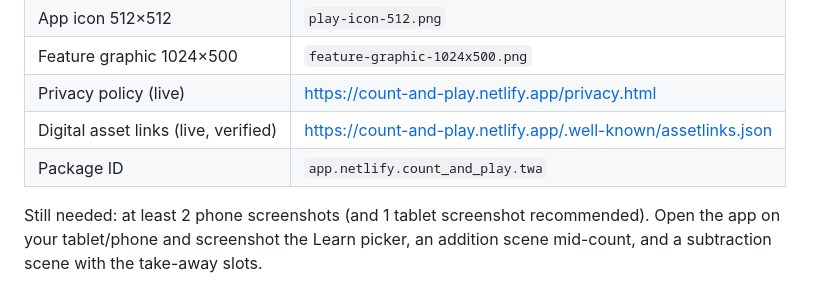
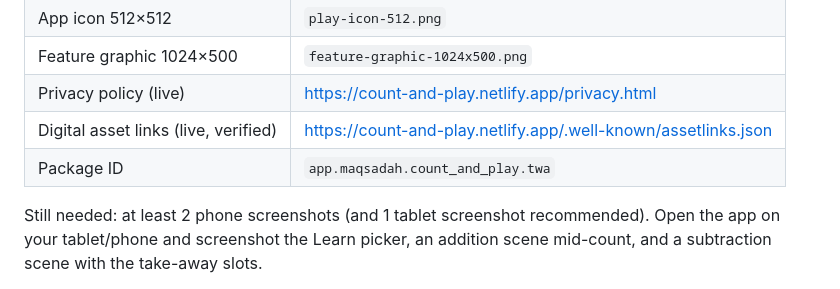
Before and after one commit to muntasimulhaque/count-and-play, a Markdown page: play-store/play-store-submission-guide.md, the part around the change. GitHub-like rendering.

Commit message:
Update package ID in submission gUpdate submission guide package ID to app.maqsadah.count_and_play.twauide

```diff
--- a/play-store/play-store-submission-guide.md
+++ b/play-store/play-store-submission-guide.md
@@ -13,7 +13,7 @@ Everything below is ready to paste into Play Console. Work through it top to bot
 | Feature graphic 1024×500 | `feature-graphic-1024x500.png` |
 | Privacy policy (live) | https://count-and-play.netlify.app/privacy.html |
 | Digital asset links (live, verified) | https://count-and-play.netlify.app/.well-known/assetlinks.json |
-| Package ID | `app.netlify.count_and_play.twa` |
+| Package ID | `app.maqsadah.count_and_play.twa` |
 
 Still needed: at least 2 phone screenshots (and 1 tablet screenshot recommended). Open the app on your tablet/phone and screenshot the Learn picker, an addition scene mid-count, and a subtraction scene with the take-away slots.
 
```
